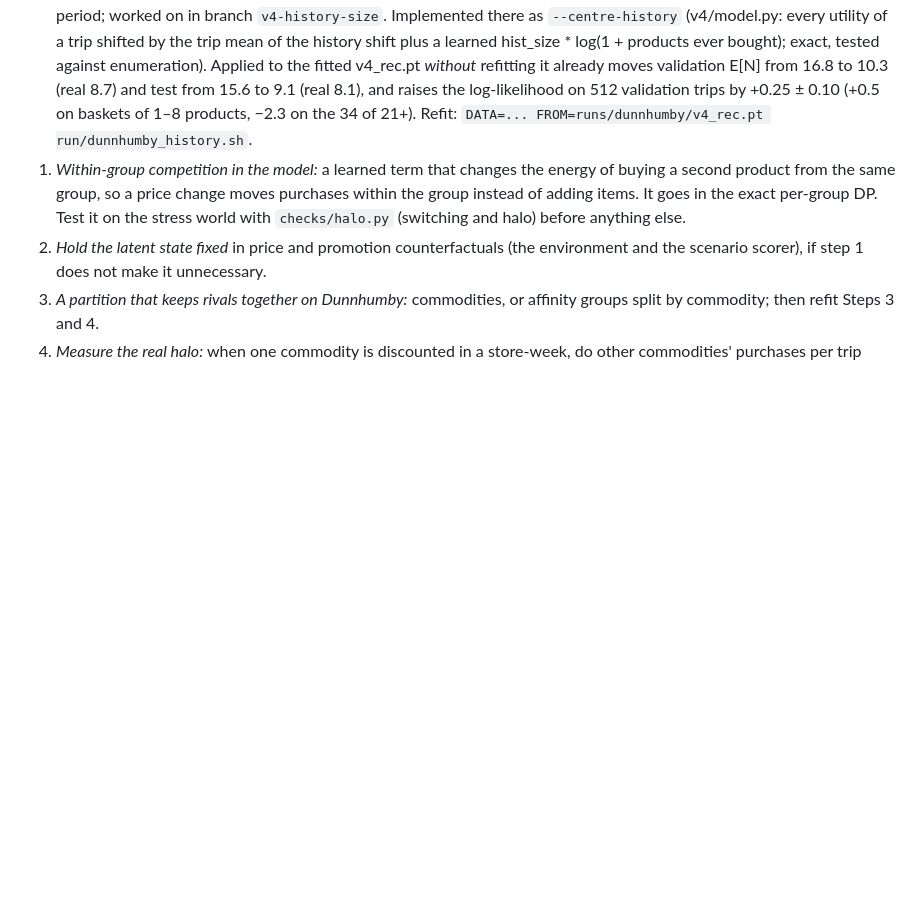
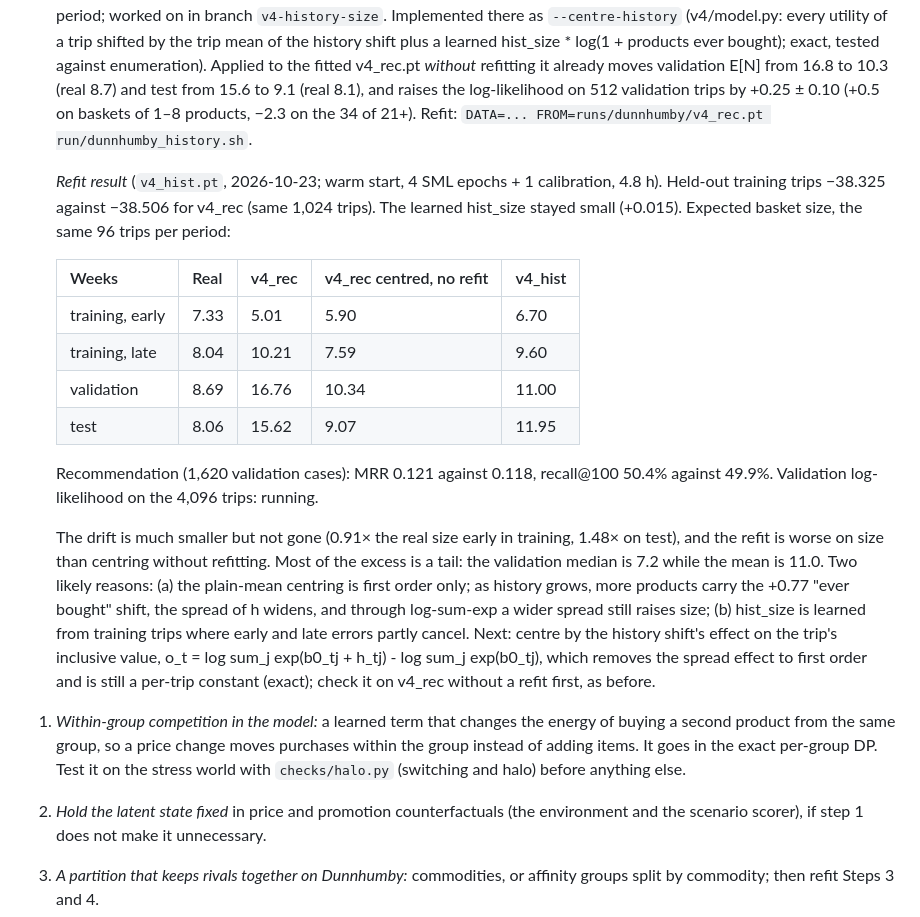
Before and after one commit to AjitKumar01/energy_basket_intelligence, a Markdown page: docs/PIPELINE.md, the part around the change. GitHub-like rendering; blank space fills up the shorter version.

Commit message:
Record the --centre-history refit: drift much smaller but not gone (validation E[N] 11.0, real 8.7), recommendation MRR 0.121 vs 0.118; next step, inclusive-value centring
Co-Authored-By: Claude Opus 5.5 <noreply@anthropic.com>

```diff
--- a/docs/PIPELINE.md
+++ b/docs/PIPELINE.md
@@ -350,6 +350,31 @@ makes it worse: a commodity is split over 7 groups on average (soft drinks over
    15.6 to 9.1 (real 8.1), and raises the log-likelihood on 512 validation trips by
    +0.25 ± 0.10 (+0.5 on baskets of 1–8 products, −2.3 on the 34 of 21+). Refit:
    `DATA=... FROM=runs/dunnhumby/v4_rec.pt run/dunnhumby_history.sh`.
+
+   *Refit result* (`v4_hist.pt`, 2026-10-23; warm start, 4 SML epochs + 1 calibration, 4.8 h).
+   Held-out training trips −38.325 against −38.506 for v4_rec (same 1,024 trips). The learned
+   hist_size stayed small (+0.015). Expected basket size, the same 96 trips per period:
+
+   | Weeks | Real | v4_rec | v4_rec centred, no refit | v4_hist |
+   |---|---|---|---|---|
+   | training, early | 7.33 | 5.01 | 5.90 | 6.70 |
+   | training, late | 8.04 | 10.21 | 7.59 | 9.60 |
+   | validation | 8.69 | 16.76 | 10.34 | 11.00 |
+   | test | 8.06 | 15.62 | 9.07 | 11.95 |
+
+   Recommendation (1,620 validation cases): MRR 0.121 against 0.118, recall@100 50.4% against
+   49.9%. Validation log-likelihood on the 4,096 trips: running.
+
+   The drift is much smaller but not gone (0.91× the real size early in training, 1.48× on
+   test), and the refit is worse on size than centring without refitting. Most of the excess is
+   a tail: the validation median is 7.2 while the mean is 11.0. Two likely reasons: (a) the
+   plain-mean centring is first order only; as history grows, more products carry the +0.77
+   "ever bought" shift, the spread of h widens, and through log-sum-exp a wider spread still
+   raises size; (b) hist_size is learned from training trips where early and late errors
+   partly cancel. Next: centre by the history shift's effect on the trip's inclusive value,
+   o_t = log sum_j exp(b0_tj + h_tj) - log sum_j exp(b0_tj), which removes the spread effect to
+   first order and is still a per-trip constant (exact); check it on v4_rec without a refit
+   first, as before.
 1. *Within-group competition in the model:* a learned term that changes the energy of buying a
    second product from the same group, so a price change moves purchases within the group
    instead of adding items. It goes in the exact per-group DP. Test it on the stress world
```
